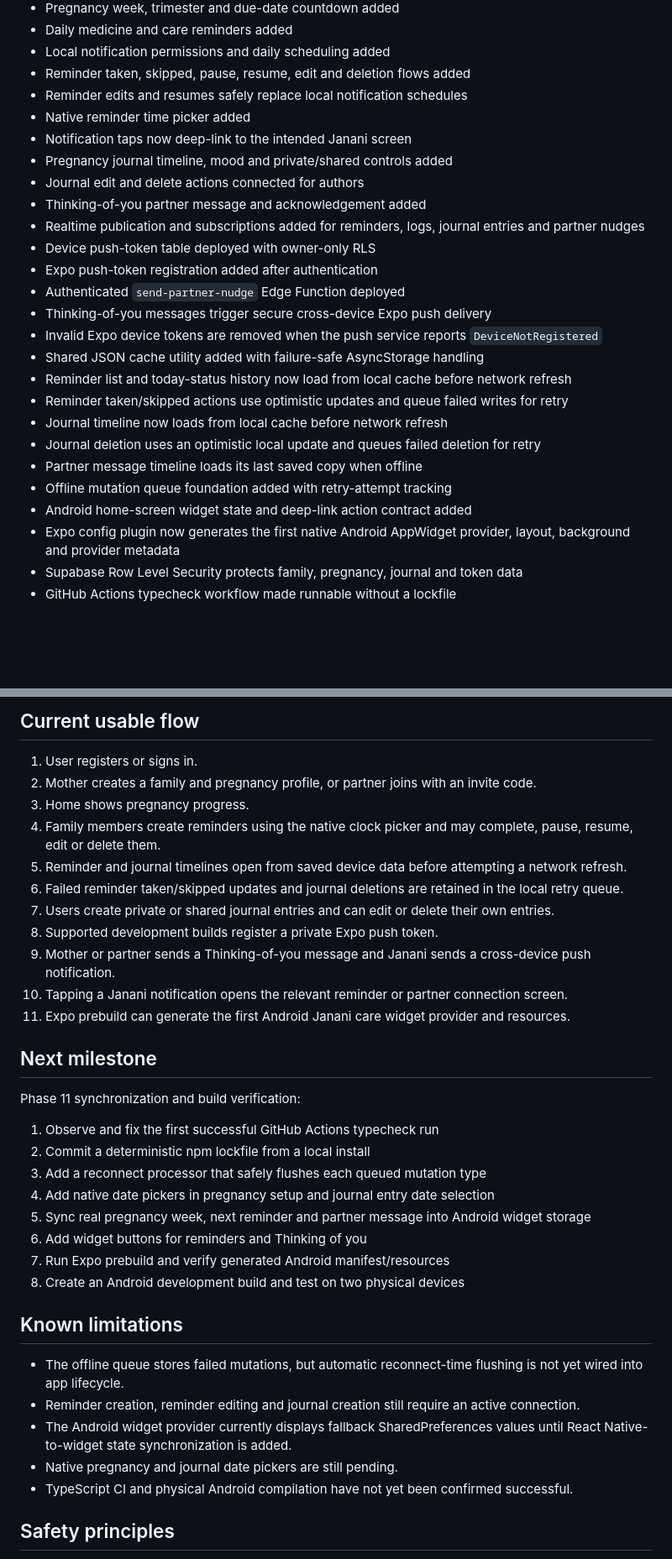
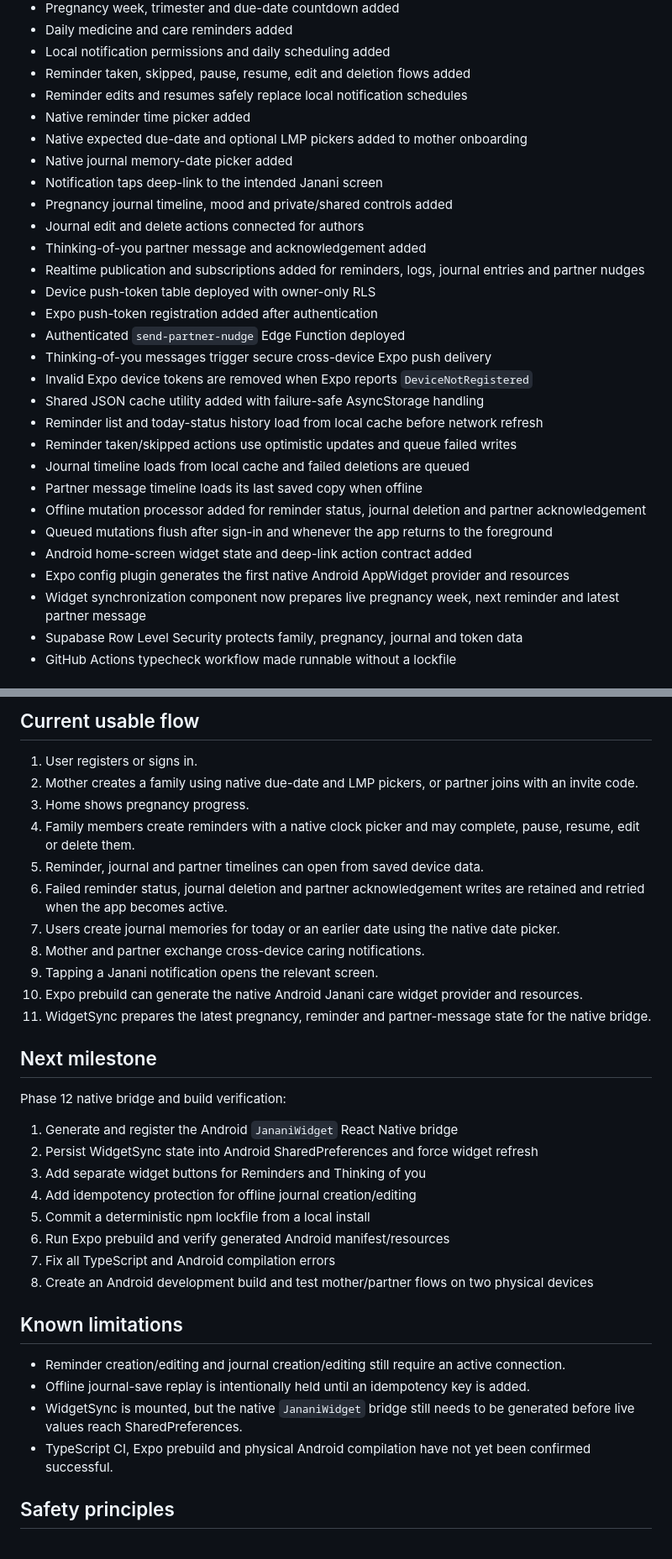
Before and after one commit to mkraja826/Janani, a Markdown page: PROJECT_PROGRESS_0_TO_100.md, 2 parts joined by grey strips. Shown at 84% size. Rendered like a GitHub page; blank space fills up the shorter version.

Commit message:
Update progress after reconnect and native date work

```diff
--- a/PROJECT_PROGRESS_0_TO_100.md
+++ b/PROJECT_PROGRESS_0_TO_100.md
@@ -14,7 +14,9 @@
 - Reminder taken, skipped, pause, resume, edit and deletion flows added
 - Reminder edits and resumes safely replace local notification schedules
 - Native reminder time picker added
-- Notification taps now deep-link to the intended Janani screen
+- Native expected due-date and optional LMP pickers added to mother onboarding
+- Native journal memory-date picker added
+- Notification taps deep-link to the intended Janani screen
 - Pregnancy journal timeline, mood and private/shared controls added
 - Journal edit and delete actions connected for authors
 - Thinking-of-you partner message and acknowledgement added
@@ -23,16 +25,17 @@
 - Expo push-token registration added after authentication
 - Authenticated `send-partner-nudge` Edge Function deployed
 - Thinking-of-you messages trigger secure cross-device Expo push delivery
-- Invalid Expo device tokens are removed when the push service reports `DeviceNotRegistered`
+- Invalid Expo device tokens are removed when Expo reports `DeviceNotRegistered`
 - Shared JSON cache utility added with failure-safe AsyncStorage handling
-- Reminder list and today-status history now load from local cache before network refresh
-- Reminder taken/skipped actions use optimistic updates and queue failed writes for retry
-- Journal timeline now loads from local cache before network refresh
-- Journal deletion uses an optimistic local update and queues failed deletion for retry
+- Reminder list and today-status history load from local cache before network refresh
+- Reminder taken/skipped actions use optimistic updates and queue failed writes
+- Journal timeline loads from local cache and failed deletions are queued
 - Partner message timeline loads its last saved copy when offline
-- Offline mutation queue foundation added with retry-attempt tracking
+- Offline mutation processor added for reminder status, journal deletion and partner acknowledgement
+- Queued mutations flush after sign-in and whenever the app returns to the foreground
 - Android home-screen widget state and deep-link action contract added
-- Expo config plugin now generates the first native Android AppWidget provider, layout, background and provider metadata
+- Expo config plugin generates the first native Android AppWidget provider and resources
+- Widget synchronization component now prepares live pregnancy week, next reminder and latest partner message
 - Supabase Row Level Security protects family, pregnancy, journal and token data
 - GitHub Actions typecheck workflow made runnable without a lockfile
 
@@ -55,37 +58,36 @@
 ## Current usable flow
 
 1. User registers or signs in.
-2. Mother creates a family and pregnancy profile, or partner joins with an invite code.
+2. Mother creates a family using native due-date and LMP pickers, or partner joins with an invite code.
 3. Home shows pregnancy progress.
-4. Family members create reminders using the native clock picker and may complete, pause, resume, edit or delete them.
-5. Reminder and journal timelines open from saved device data before attempting a network refresh.
-6. Failed reminder taken/skipped updates and journal deletions are retained in the local retry queue.
-7. Users create private or shared journal entries and can edit or delete their own entries.
-8. Supported development builds register a private Expo push token.
-9. Mother or partner sends a Thinking-of-you message and Janani sends a cross-device push notification.
-10. Tapping a Janani notification opens the relevant reminder or partner connection screen.
-11. Expo prebuild can generate the first Android Janani care widget provider and resources.
+4. Family members create reminders with a native clock picker and may complete, pause, resume, edit or delete them.
+5. Reminder, journal and partner timelines can open from saved device data.
+6. Failed reminder status, journal deletion and partner acknowledgement writes are retained and retried when the app becomes active.
+7. Users create journal memories for today or an earlier date using the native date picker.
+8. Mother and partner exchange cross-device caring notifications.
+9. Tapping a Janani notification opens the relevant screen.
+10. Expo prebuild can generate the native Android Janani care widget provider and resources.
+11. WidgetSync prepares the latest pregnancy, reminder and partner-message state for the native bridge.
 
 ## Next milestone
 
-Phase 11 synchronization and build verification:
+Phase 12 native bridge and build verification:
 
-1. Observe and fix the first successful GitHub Actions typecheck run
-2. Commit a deterministic npm lockfile from a local install
-3. Add a reconnect processor that safely flushes each queued mutation type
-4. Add native date pickers in pregnancy setup and journal entry date selection
-5. Sync real pregnancy week, next reminder and partner message into Android widget storage
-6. Add widget buttons for reminders and Thinking of you
-7. Run Expo prebuild and verify generated Android manifest/resources
-8. Create an Android development build and test on two physical devices
+1. Generate and register the Android `JananiWidget` React Native bridge
+2. Persist WidgetSync state into Android SharedPreferences and force widget refresh
+3. Add separate widget buttons for Reminders and Thinking of you
+4. Add idempotency protection for offline journal creation/editing
+5. Commit a deterministic npm lockfile from a local install
+6. Run Expo prebuild and verify generated Android manifest/resources
+7. Fix all TypeScript and Android compilation errors
+8. Create an Android development build and test mother/partner flows on two physical devices
 
 ## Known limitations
 
-- The offline queue stores failed mutations, but automatic reconnect-time flushing is not yet wired into app lifecycle.
-- Reminder creation, reminder editing and journal creation still require an active connection.
-- The Android widget provider currently displays fallback SharedPreferences values until React Native-to-widget state synchronization is added.
-- Native pregnancy and journal date pickers are still pending.
-- TypeScript CI and physical Android compilation have not yet been confirmed successful.
+- Reminder creation/editing and journal creation/editing still require an active connection.
+- Offline journal-save replay is intentionally held until an idempotency key is added.
+- WidgetSync is mounted, but the native `JananiWidget` bridge still needs to be generated before live values reach SharedPreferences.
+- TypeScript CI, Expo prebuild and physical Android compilation have not yet been confirmed successful.
 
 ## Safety principles
 
```
Also changed, not shown: other parts of PROJECT_PROGRESS_0_TO_100.md (+1 -1 lines).
